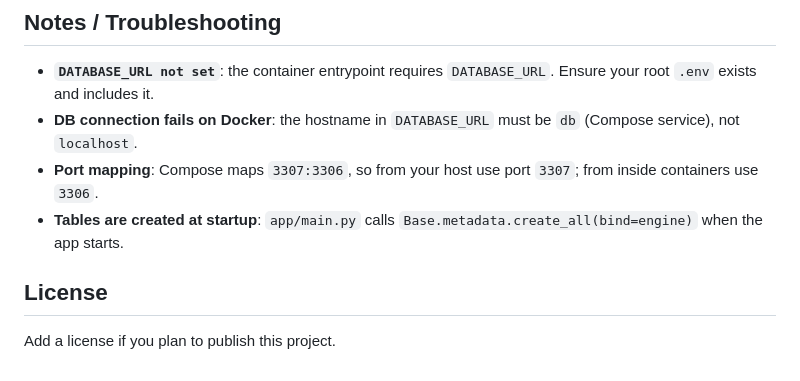
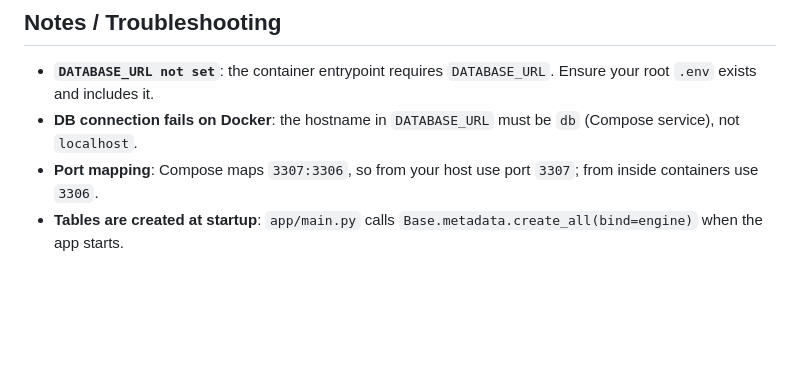
Before and after one commit to shohail-DeV/FastAPI, a Markdown page: README.md, the part around the change. GitHub-like rendering; blank space fills up the shorter version.

Commit message:
Remove section from README
Removed the license section from the README.

```diff
--- a/README.md
+++ b/README.md
@@ -141,7 +141,3 @@ uvicorn app.main:app --reload --host 127.0.0.1 --port 8000
 - **DB connection fails on Docker**: the hostname in `DATABASE_URL` must be `db` (Compose service), not `localhost`.
 - **Port mapping**: Compose maps `3307:3306`, so from your host use port `3307`; from inside containers use `3306`.
 - **Tables are created at startup**: `app/main.py` calls `Base.metadata.create_all(bind=engine)` when the app starts.
-
-## License
-
-Add a license if you plan to publish this project.
```
